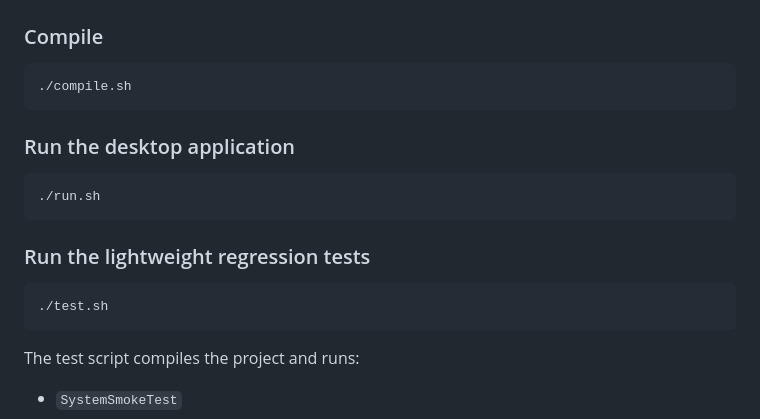
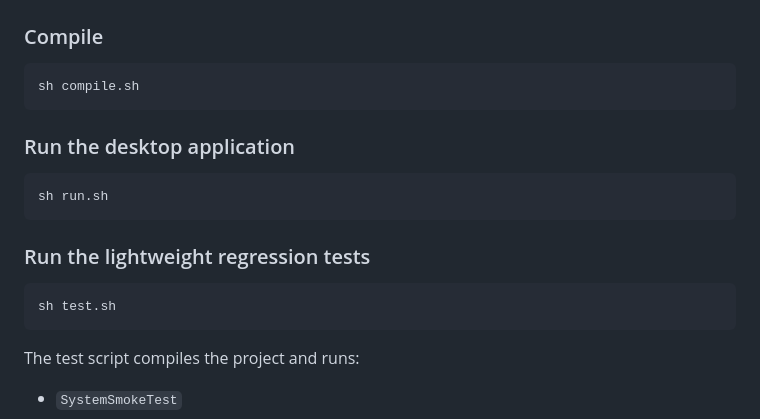
Before and after one commit to Baizhexuan/EBU6304_Group98, a Markdown page: ver_1.0/README.md, the part around the change. GitHub-like rendering.

Commit message:
Update script execution commands in README

````diff
--- a/ver_1.0/README.md
+++ b/ver_1.0/README.md
@@ -51,19 +51,19 @@ This demo implements the core recruitment workflow:
 ### Compile
 
 ```bash
-./compile.sh
+sh compile.sh
 ```
 
 ### Run the desktop application
 
 ```bash
-./run.sh
+sh run.sh
 ```
 
 ### Run the lightweight regression tests
 
 ```bash
-./test.sh
+sh test.sh
 ```
 
 The test script compiles the project and runs:
````
